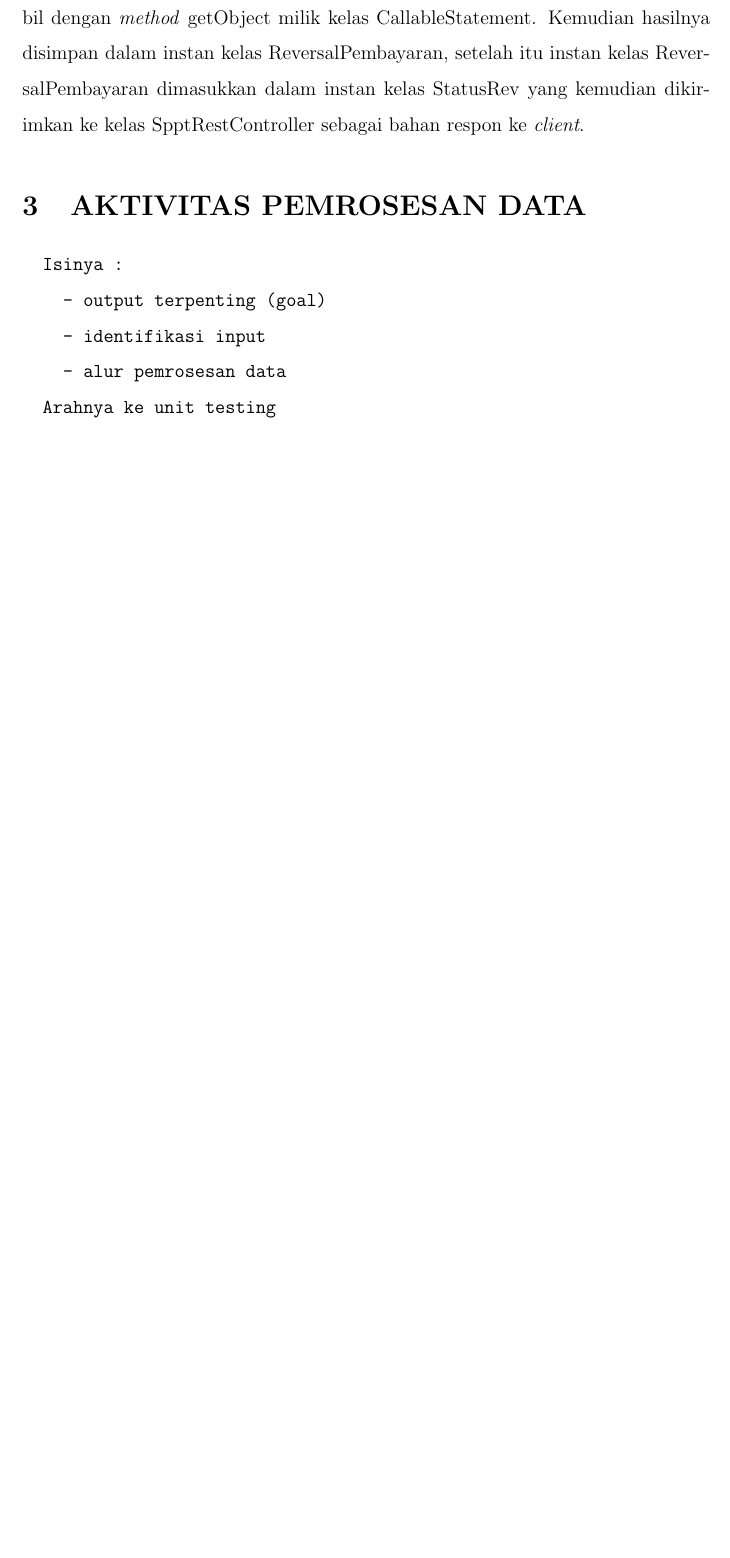
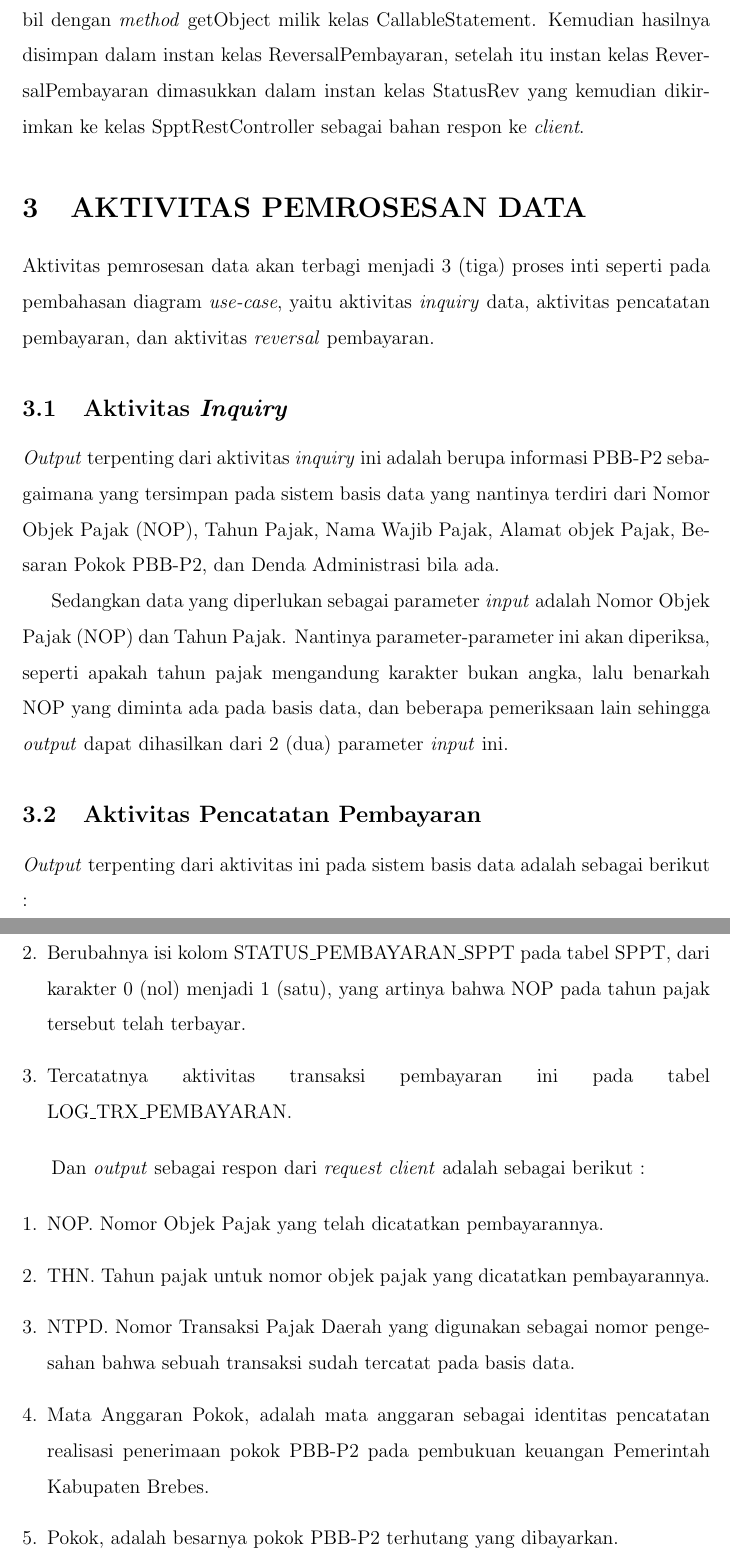
Before and after one commit to tamami-bf/dokumentasi-rancangan-si-ws-pbb, a LaTeX document (00.book.tex): part of page 25 of 25 before the commit and two parts of pages 25 and 26 of 28 after it, the two joined at a grey line, cut so that both start at the same text, the shorter picture padded with empty space. Compiled offline with pdfLaTeX.

Commit message:
finishing content

```diff
--- a/00.book.tex
+++ b/00.book.tex
@@ -422,12 +422,30 @@ Respon yang dihasilkan dari eksekusi \textit{store procedure} milik basis data d
 
 \section{AKTIVITAS PEMROSESAN DATA}
 
+Aktivitas pemrosesan data akan terbagi menjadi 3 (tiga) proses inti seperti pada pembahasan diagram \textit{use-case}, yaitu aktivitas \textit{inquiry} data, aktivitas pencatatan pembayaran, dan aktivitas \textit{reversal} pembayaran.
 
-\begin{verbatim}
-  Isinya :
-    - output terpenting (goal)
-    - identifikasi input
-    - alur pemrosesan data
-  Arahnya ke unit testing
-\end{verbatim}
+\subsection{Aktivitas \textit{Inquiry}}
 
+\textit{Output} terpenting dari aktivitas \textit{inquiry} ini adalah berupa informasi PBB-P2 sebagaimana yang tersimpan pada sistem basis data yang nantinya terdiri dari Nomor Objek Pajak (NOP), Tahun Pajak, Nama Wajib Pajak, Alamat objek Pajak, Besaran Pokok PBB-P2, dan Denda Administrasi bila ada.
+
+Sedangkan data yang diperlukan sebagai parameter \textit{input} adalah Nomor Objek Pajak (NOP) dan Tahun Pajak. Nantinya parameter-parameter ini akan diperiksa, seperti apakah tahun pajak mengandung karakter bukan angka, lalu benarkah NOP yang diminta ada pada basis data, dan beberapa pemeriksaan lain sehingga \textit{output} dapat dihasilkan dari 2 (dua) parameter \textit{input} ini.
+
+\subsection{Aktivitas Pencatatan Pembayaran}
+
+\textit{Output} terpenting dari aktivitas ini pada sistem basis data adalah sebagai berikut :
+
+\begin{enumerate}[1.]
+  \item Tercatatnya transaksi pembayaran pada tabel PEMBAYARAN\_SPPT.
+  \item Berubahnya isi kolom STATUS\_PEMBAYARAN\_SPPT pada tabel SPPT, dari karakter 0 (nol) menjadi 1 (satu), yang artinya bahwa NOP pada tahun pajak tersebut telah terbayar.
+  \item Tercatatnya aktivitas transaksi pembayaran ini pada tabel LOG\_TRX\_PEMBAYARAN.
+\end{enumerate}
+
+Dan \textit{output} sebagai respon dari \textit{request client} adalah sebagai berikut :
+
+\begin{enumerate}[1.]
+  \item NOP. Nomor Objek Pajak yang telah dicatatkan pembayarannya.
+  \item THN. Tahun pajak untuk nomor objek pajak yang dicatatkan pembayarannya.
+  \item NTPD. Nomor Transaksi Pajak Daerah yang digunakan sebagai nomor pengesahan bahwa sebuah transaksi sudah tercatat pada basis data.
+  \item Mata Anggaran Pokok, adalah mata anggaran sebagai identitas pencatatan realisasi penerimaan pokok PBB-P2 pada pembukuan keuangan Pemerintah Kabupaten Brebes.
+  \item Pokok, adalah besarnya pokok PBB-P2 terhutang yang dibayarkan.
+  \item Mata Anggaran Sanksi, adalah mata anggaran sebagai identitas pencatatan sanksi administrasi atau denda administrasi yang muncul karena pembayaran dilakukan melewati tanggal jatuh tempo.
```
Also changed, not shown: dokumentasi-rancangan-si-ws-pbb.pdf (added), 00.book.tex (43 more changed lines).
